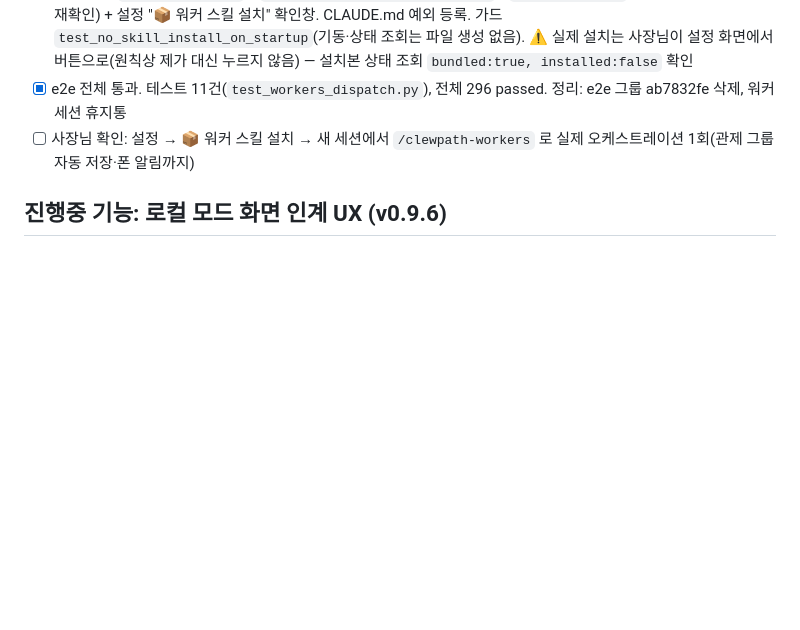
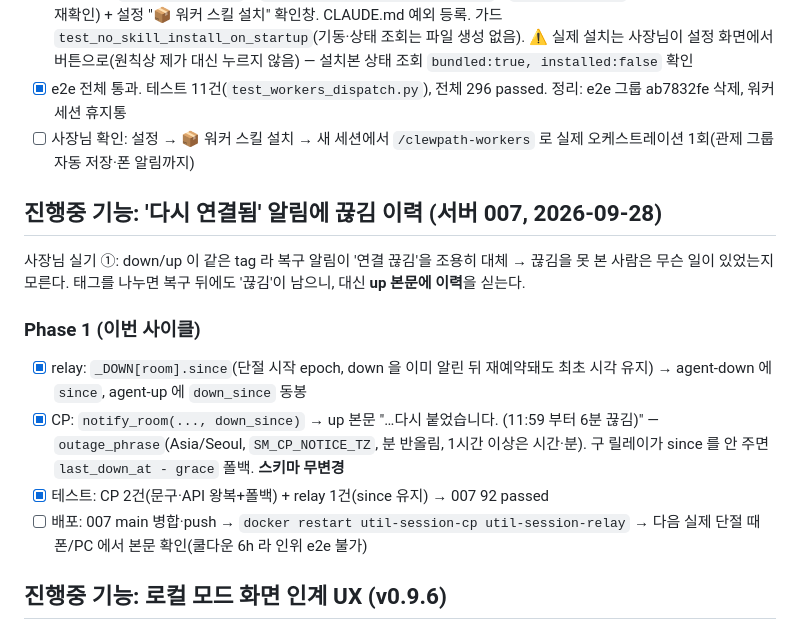
Before and after one commit to slpy22/clewpath, a Markdown page: TODOS.md, the part around the change. Rendered like a GitHub page; blank space fills up the shorter version.

Commit message:
docs(todos): '다시 연결됨' 끊김 이력 사이클 기록
Co-Authored-By: Claude Fable 5.1 <noreply@anthropic.com>

```diff
--- a/TODOS.md
+++ b/TODOS.md
@@ -20,6 +20,17 @@
 - [x] 스킬 설치: `skillinstall.py` + `GET /api/owner/skills/workers` / `POST …/install`(로컬 전용, overwrite 재확인) + 설정 "📦 워커 스킬 설치" 확인창. CLAUDE.md 예외 등록. 가드 `test_no_skill_install_on_startup`(기동·상태 조회는 파일 생성 없음). ⚠ 실제 설치는 사장님이 설정 화면에서 버튼으로(원칙상 제가 대신 누르지 않음) — 설치본 상태 조회 `bundled:true, installed:false` 확인
 - [x] e2e 전체 통과. 테스트 11건(`test_workers_dispatch.py`), 전체 296 passed. 정리: e2e 그룹 ab7832fe 삭제, 워커 세션 휴지통
 - [ ] 사장님 확인: 설정 → 📦 워커 스킬 설치 → 새 세션에서 `/clewpath-workers` 로 실제 오케스트레이션 1회(관제 그룹 자동 저장·폰 알림까지)
+
+## 진행중 기능: '다시 연결됨' 알림에 끊김 이력 (서버 007, 2026-09-28)
+
+사장님 실기 ①: down/up 이 같은 tag 라 복구 알림이 '연결 끊김'을 조용히 대체 → 끊김을 못 본 사람은 무슨 일이
+있었는지 모른다. 태그를 나누면 복구 뒤에도 '끊김'이 남으니, 대신 **up 본문에 이력**을 싣는다.
+
+### Phase 1 (이번 사이클)
+- [x] relay: `_DOWN[room].since`(단절 시작 epoch, down 을 이미 알린 뒤 재예약돼도 최초 시각 유지) → agent-down 에 `since`, agent-up 에 `down_since` 동봉
+- [x] CP: `notify_room(..., down_since)` → up 본문 "…다시 붙었습니다. (11:59 부터 6분 끊김)" — `outage_phrase`(Asia/Seoul, `SM_CP_NOTICE_TZ`, 분 반올림, 1시간 이상은 시간·분). 구 릴레이가 since 를 안 주면 `last_down_at - grace` 폴백. **스키마 무변경**
+- [x] 테스트: CP 2건(문구·API 왕복+폴백) + relay 1건(since 유지) → 007 92 passed
+- [ ] 배포: 007 main 병합·push → `docker restart util-session-cp util-session-relay` → 다음 실제 단절 때 폰/PC 에서 본문 확인(쿨다운 6h 라 인위 e2e 불가)
 
 ## 진행중 기능: 로컬 모드 화면 인계 UX (v0.9.6)
 
```
